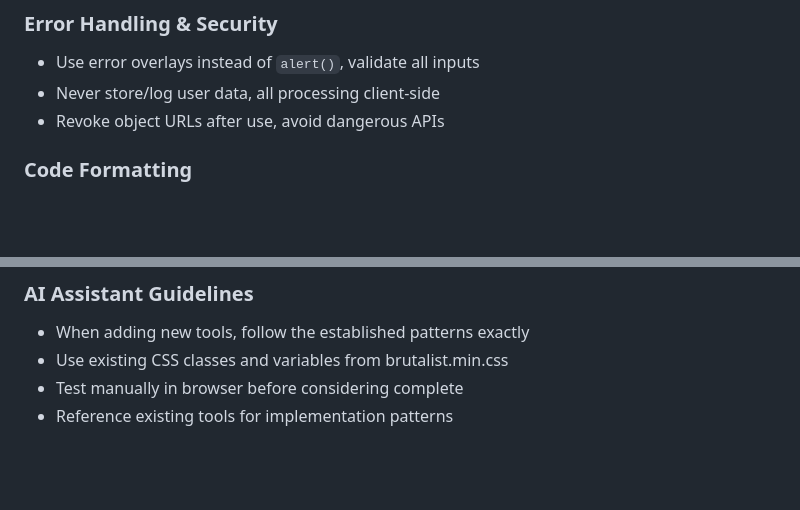
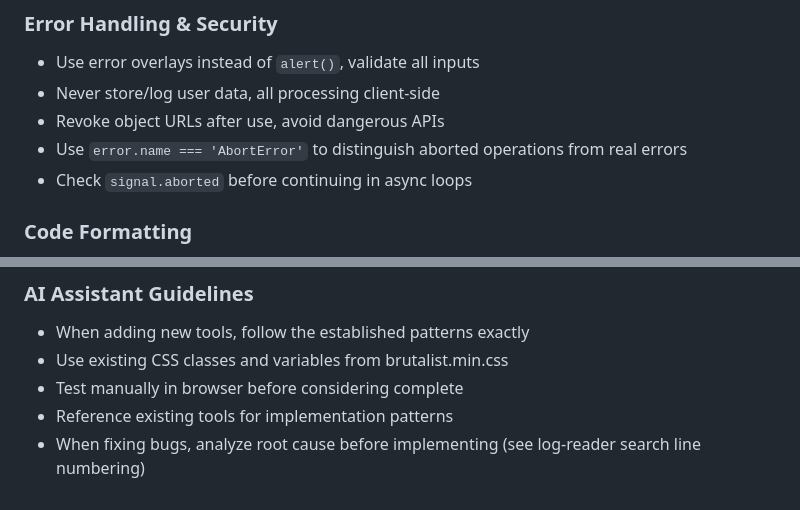
Before and after one commit to KaiSingL/toolbox, a Markdown page: AGENTS.md, 2 parts joined by grey strips. Rendered like a GitHub page; blank space fills up the shorter version.

```diff
--- a/AGENTS.md
+++ b/AGENTS.md
@@ -92,6 +127,8 @@ Older tools may use Tailwind CSS. Do not use Tailwind for new features - use bru
 - Use error overlays instead of `alert()`, validate all inputs
 - Never store/log user data, all processing client-side
 - Revoke object URLs after use, avoid dangerous APIs
+- Use `error.name === 'AbortError'` to distinguish aborted operations from real errors
+- Check `signal.aborted` before continuing in async loops
 
 ### Code Formatting
 - 4-space indentation, no trailing whitespace
@@ -126,3 +171,4 @@ Older tools may use Tailwind CSS. Do not use Tailwind for new features - use bru
 - Use existing CSS classes and variables from brutalist.min.css
 - Test manually in browser before considering complete
 - Reference existing tools for implementation patterns
+- When fixing bugs, analyze root cause before implementing (see log-reader search line numbering)
```
Also changed, not shown: other parts of AGENTS.md (+43 -0 lines).
